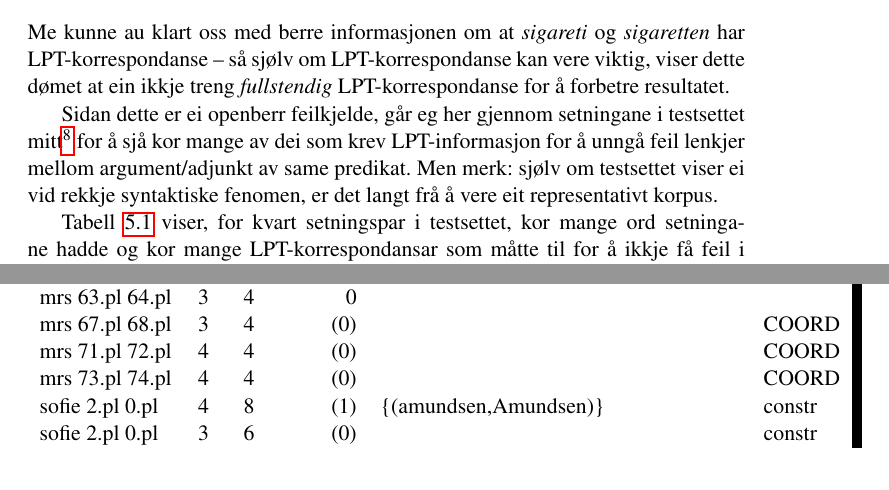
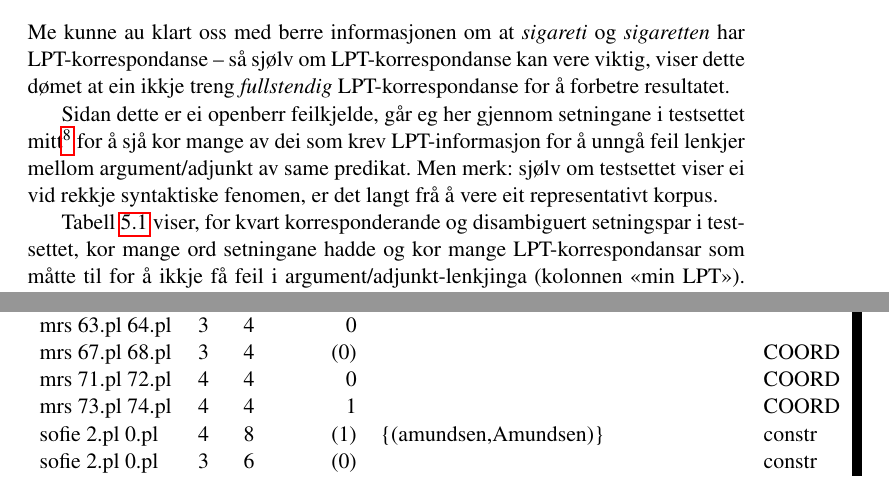
Before and after one commit to unhammer/lfgalign, a LaTeX thesis (thesis/lfgalign.tex): two parts of pages 55 and 61 of 65, joined at a grey line, cut so that both start at the same text. The pictures show the PDF file thesis/lfgalign.pdf that the author committed with the source.

```diff
--- a/thesis/lfgalign.tex
+++ b/thesis/lfgalign.tex
@@ -2893,8 +2893,8 @@
  mrs 57.pl 58.pl  &      3  &      4  &        0  &                                                &           \\
  mrs 63.pl 64.pl  &      3  &      4  &        0  &                                                &           \\
  mrs 67.pl 68.pl  &      3  &      4  &      (0)  &                                                &  COORD    \\
- mrs 71.pl 72.pl  &      4  &      4  &      (0)  &                                                &  COORD    \\
- mrs 73.pl 74.pl  &      4  &      4  &      (0)  &                                                &  COORD    \\
+ mrs 71.pl 72.pl  &      4  &      4  &        0  &                                                &  COORD    \\
+ mrs 73.pl 74.pl  &      4  &      4  &        1  &                                                &  COORD    \\
  sofie 2.pl 0.pl  &      4  &      8  &      (1)  &  \{(amundsen,Amundsen)\}                       &  constr   \\
  sofie 2.pl 0.pl  &      3  &      6  &      (0)  &                                                &  constr   \\
 \end{tabular}
@@ -2902,10 +2902,11 @@
 \end{table}
 
 
-Tabell \ref{tbl:LPT} viser, for kvart setningspar i testsettet, kor
-mange ord setningane hadde og kor mange LPT-korrespondansar som måtte
-til for å ikkje få feil i argument/adjunkt-lenkjinga (kolonnen «min
-LPT»). For dei setningane der LPT-korrespondansar måtte til, viser
-kolonnen «moglege LPT-par» kva for moglege mengder med minimal
-LPT-informasjon som er nok for å få rett analyse (mange mengder i
-denne kolonnen vil altså seie at det er mange måtar å få rett analyse
+Tabell \ref{tbl:LPT} viser, for kvart korresponderande og disambiguert
+setningspar i testsettet, kor mange ord setningane hadde og kor mange
+LPT-korrespondansar som måtte til for å ikkje få feil i
+argument/adjunkt-lenkjinga (kolonnen «min LPT»). For dei setningane
+der LPT-korrespondansar måtte til, viser kolonnen «moglege LPT-par»
+kva for moglege mengder med minimal LPT-informasjon som er nok for å
+få rett analyse (mange mengder i denne kolonnen vil altså seie at det
+er mange måtar å få rett analyse på).  Der eit tal står i parentes har
```
Also changed, not shown: thesis/lfgalign.pdf, thesis/lfgalign.tex (9 more changed lines), 1 other file.
